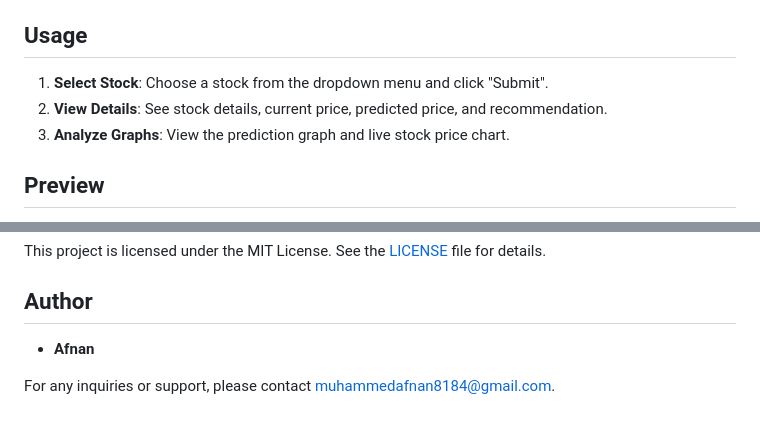
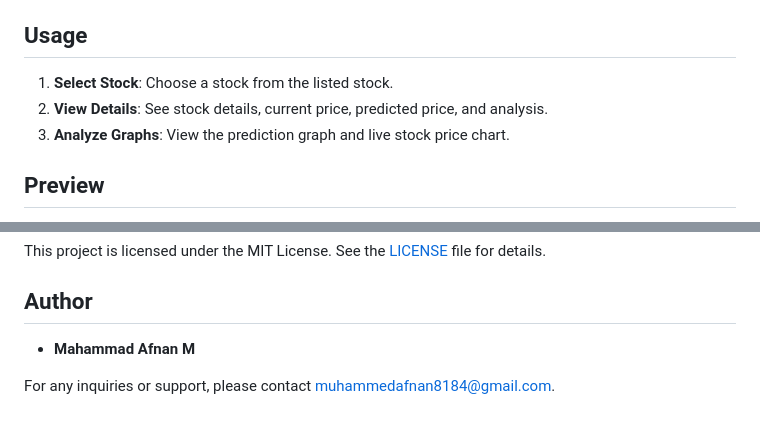
Before and after one commit to Afnan011/SmartStockInsight, a Markdown page: README.md, 2 parts joined by grey strips. GitHub-like rendering.

```diff
--- a/README.md
+++ b/README.md
@@ -72,8 +72,8 @@ This project is a web application for predicting stock prices using sentiment an
 
 ## Usage
 
-1. **Select Stock**: Choose a stock from the dropdown menu and click "Submit".
-2. **View Details**: See stock details, current price, predicted price, and recommendation.
+1. **Select Stock**: Choose a stock from the listed stock.
+2. **View Details**: See stock details, current price, predicted price, and analysis.
 3. **Analyze Graphs**: View the prediction graph and live stock price chart.
 
 ## Preview
@@ -94,6 +94,6 @@ This project is licensed under the MIT License. See the [LICENSE](LICENSE) file
 
 ## Author
 
-- **Afnan**
+- **Mahammad Afnan M**
 
 For any inquiries or support, please contact [muhammedafnan8184@gmail.com](mailto://muhammedafnan8184@gmail.com).
```
